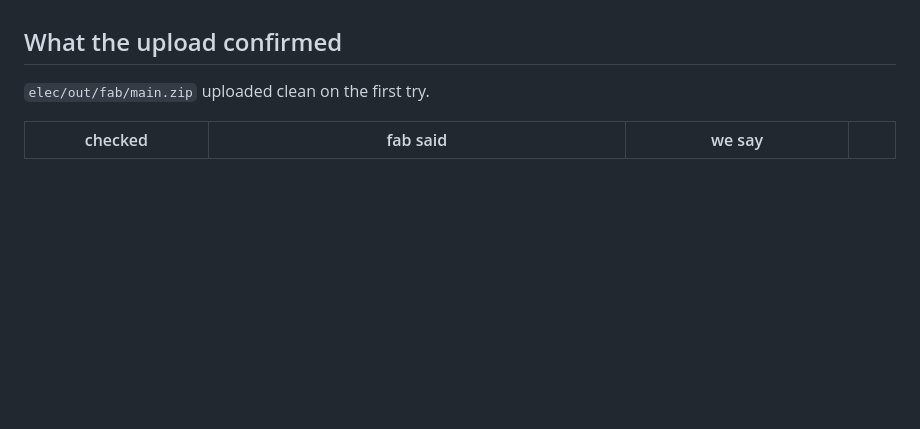
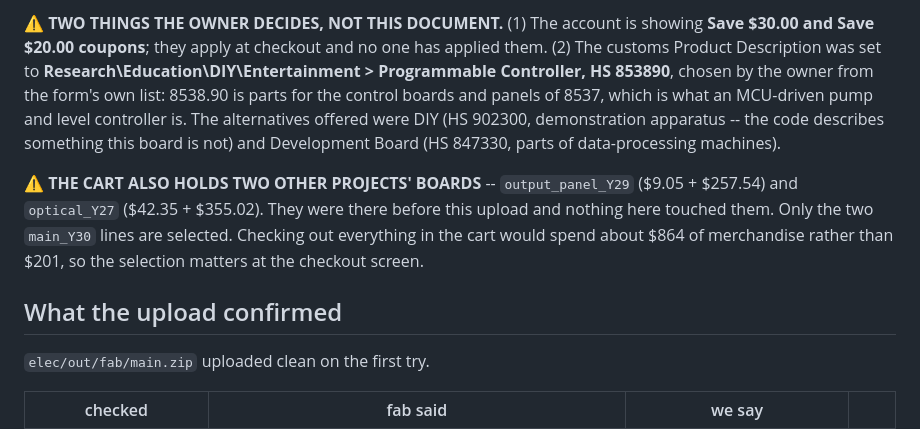
Before and after one commit to gustebeast/watering-backpack, a Markdown page: docs/jlcpcb-quote.md, the part around one of its changes. GitHub-like rendering; blank space fills up the shorter version.

```diff
--- a/docs/jlcpcb-quote.md
+++ b/docs/jlcpcb-quote.md
@@ -10,3 +77,19 @@ Nothing was ordered. The quote auto-saves into the JLCPCB account under
+⚠ **TWO THINGS THE OWNER DECIDES, NOT THIS DOCUMENT.** (1) The account is showing
+**Save $30.00 and Save $20.00 coupons**; they apply at checkout and no one has applied
+them. (2) The customs Product Description was set to
+**Research\Education\DIY\Entertainment > Programmable Controller, HS 853890**, chosen
+by the owner from the form's own list: 8538.90 is parts for the control boards and
+panels of 8537, which is what an MCU-driven pump and level controller is. The
+alternatives offered were DIY (HS 902300, demonstration apparatus -- the code describes
+something this board is not) and Development Board (HS 847330, parts of data-processing
+machines).
+
+⚠ **THE CART ALSO HOLDS TWO OTHER PROJECTS' BOARDS** -- `output_panel_Y29`
+($9.05 + $257.54) and `optical_Y27` ($42.35 + $355.02). They were there before this
+upload and nothing here touched them. Only the two `main_Y30` lines are selected.
+Checking out everything in the cart would spend about $864 of merchandise rather than
+$201, so the selection matters at the checkout screen.
+
 
 ## What the upload confirmed
 
```
Also changed, not shown: other parts of docs/jlcpcb-quote.md (+68 -1 lines).
